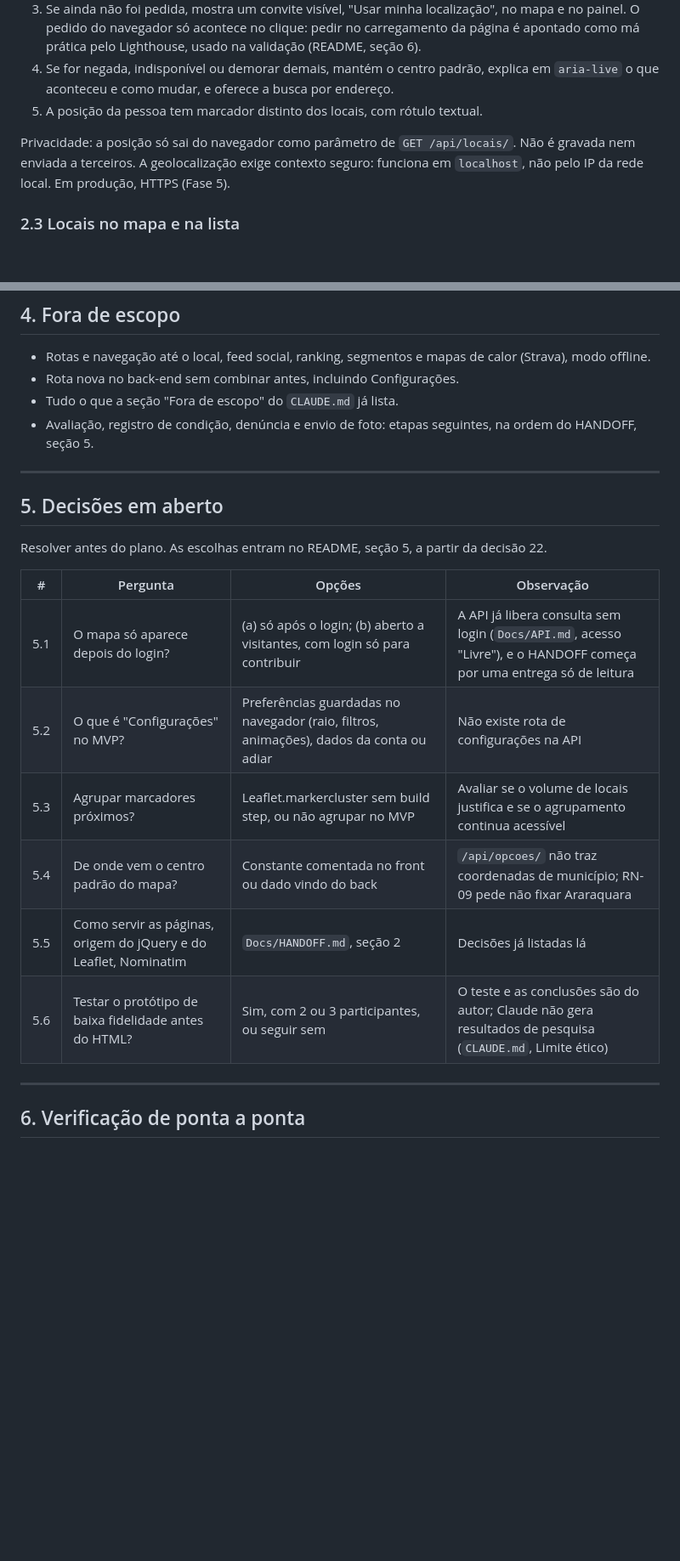
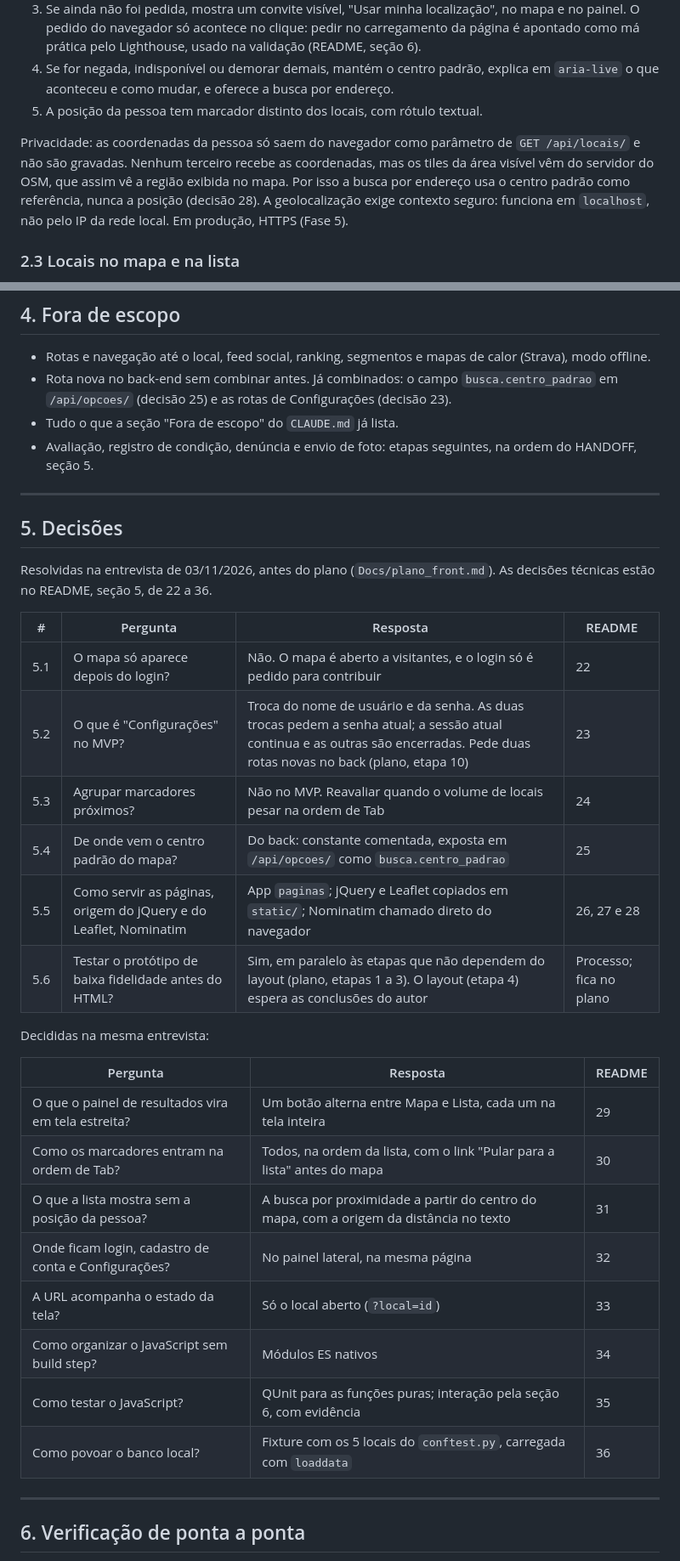
Before and after one commit to eglito/Projeto-Integrador-II, a Markdown page: Docs/especificacao_mapa.md, 2 parts joined by grey strips. Shown at 85% size. Rendered like a GitHub page; blank space fills up the shorter version.

```diff
--- a/Docs/especificacao_mapa.md
+++ b/Docs/especificacao_mapa.md
@@ -35,7 +35,7 @@ Painel ou menu abertos não podem esconder o elemento com foco (WCAG 2.4.11). Al
 4. Se for negada, indisponível ou demorar demais, mantém o centro padrão, explica em `aria-live` o que aconteceu e como mudar, e oferece a busca por endereço.
 5. A posição da pessoa tem marcador distinto dos locais, com rótulo textual.
 
-Privacidade: a posição só sai do navegador como parâmetro de `GET /api/locais/`. Não é gravada nem enviada a terceiros.
+Privacidade: as coordenadas da pessoa só saem do navegador como parâmetro de `GET /api/locais/` e não são gravadas. Nenhum terceiro recebe as coordenadas, mas os tiles da área visível vêm do servidor do OSM, que assim vê a região exibida no mapa. Por isso a busca por endereço usa o centro padrão como referência, nunca a posição (decisão 28).
 A geolocalização exige contexto seguro: funciona em `localhost`, não pelo IP da rede local. Em produção, HTTPS (Fase 5).
 
 ### 2.3 Locais no mapa e na lista
@@ -93,24 +93,37 @@ Dados de `GET /api/locais/{id}/` (LocalDetalhe):
 ## 4. Fora de escopo
 
 - Rotas e navegação até o local, feed social, ranking, segmentos e mapas de calor (Strava), modo offline.
-- Rota nova no back-end sem combinar antes, incluindo Configurações.
+- Rota nova no back-end sem combinar antes. Já combinados: o campo `busca.centro_padrao` em `/api/opcoes/` (decisão 25) e as rotas de Configurações (decisão 23).
 - Tudo o que a seção "Fora de escopo" do `CLAUDE.md` já lista.
 - Avaliação, registro de condição, denúncia e envio de foto: etapas seguintes, na ordem do HANDOFF, seção 5.
 
 ---
 
-## 5. Decisões em aberto
+## 5. Decisões
 
-Resolver antes do plano. As escolhas entram no README, seção 5, a partir da decisão 22.
+Resolvidas na entrevista de 03/11/2026, antes do plano (`Docs/plano_front.md`). As decisões técnicas estão no README, seção 5, de 22 a 36.
 
-| # | Pergunta | Opções | Observação |
+| # | Pergunta | Resposta | README |
 |---|---|---|---|
-| 5.1 | O mapa só aparece depois do login? | (a) só após o login; (b) aberto a visitantes, com login só para contribuir | A API já libera consulta sem login (`Docs/API.md`, acesso "Livre"), e o HANDOFF começa por uma entrega só de leitura |
-| 5.2 | O que é "Configurações" no MVP? | Preferências guardadas no navegador (raio, filtros, animações), dados da conta ou adiar | Não existe rota de configurações na API |
-| 5.3 | Agrupar marcadores próximos? | Leaflet.markercluster sem build step, ou não agrupar no MVP | Avaliar se o volume de locais justifica e se o agrupamento continua acessível |
-| 5.4 | De onde vem o centro padrão do mapa? | Constante comentada no front ou dado vindo do back | `/api/opcoes/` não traz coordenadas de município; RN-09 pede não fixar Araraquara |
-| 5.5 | Como servir as páginas, origem do jQuery e do Leaflet, Nominatim | `Docs/HANDOFF.md`, seção 2 | Decisões já listadas lá |
-| 5.6 | Testar o protótipo de baixa fidelidade antes do HTML? | Sim, com 2 ou 3 participantes, ou seguir sem | O teste e as conclusões são do autor; Claude não gera resultados de pesquisa (`CLAUDE.md`, Limite ético) |
+| 5.1 | O mapa só aparece depois do login? | Não. O mapa é aberto a visitantes, e o login só é pedido para contribuir | 22 |
+| 5.2 | O que é "Configurações" no MVP? | Troca do nome de usuário e da senha. As duas trocas pedem a senha atual; a sessão atual continua e as outras são encerradas. Pede duas rotas novas no back (plano, etapa 10) | 23 |
+| 5.3 | Agrupar marcadores próximos? | Não no MVP. Reavaliar quando o volume de locais pesar na ordem de Tab | 24 |
+| 5.4 | De onde vem o centro padrão do mapa? | Do back: constante comentada, exposta em `/api/opcoes/` como `busca.centro_padrao` | 25 |
+| 5.5 | Como servir as páginas, origem do jQuery e do Leaflet, Nominatim | App `paginas`; jQuery e Leaflet copiados em `static/`; Nominatim chamado direto do navegador | 26, 27 e 28 |
+| 5.6 | Testar o protótipo de baixa fidelidade antes do HTML? | Sim, em paralelo às etapas que não dependem do layout (plano, etapas 1 a 3). O layout (etapa 4) espera as conclusões do autor | Processo; fica no plano |
+
+Decididas na mesma entrevista:
+
+| Pergunta | Resposta | README |
+|---|---|---|
+| O que o painel de resultados vira em tela estreita? | Um botão alterna entre Mapa e Lista, cada um na tela inteira | 29 |
+| Como os marcadores entram na ordem de Tab? | Todos, na ordem da lista, com o link "Pular para a lista" antes do mapa | 30 |
+| O que a lista mostra sem a posição da pessoa? | A busca por proximidade a partir do centro do mapa, com a origem da distância no texto | 31 |
+| Onde ficam login, cadastro de conta e Configurações? | No painel lateral, na mesma página | 32 |
+| A URL acompanha o estado da tela? | Só o local aberto (`?local=id`) | 33 |
+| Como organizar o JavaScript sem build step? | Módulos ES nativos | 34 |
+| Como testar o JavaScript? | QUnit para as funções puras; interação pela seção 6, com evidência | 35 |
+| Como povoar o banco local? | Fixture com os 5 locais do `conftest.py`, carregada com `loaddata` | 36 |
 
 ---
 
```
Also changed, not shown: Docs/plano_front.md (added, +290 -0 lines), README.md (+15 -0 lines).
